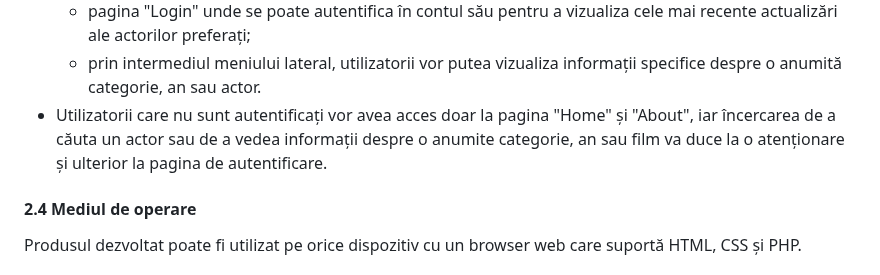
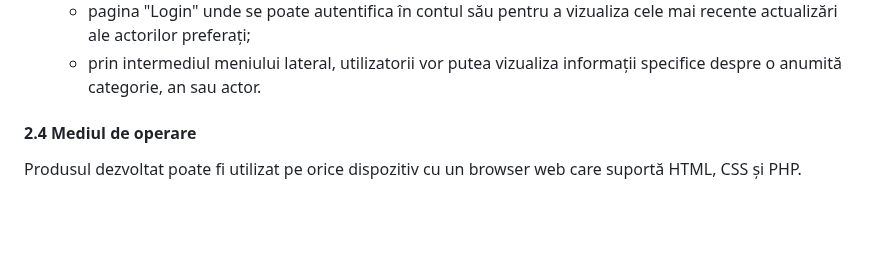
Before and after one commit to ralucaandreea04/Tehnologii-Web-Proiect, a Markdown page: README.md, the part around the change. Rendered like a GitHub page; blank space fills up the shorter version.

```diff
--- a/README.md
+++ b/README.md
@@ -319,9 +319,6 @@
                             <li> pagina "Login" unde se poate autentifica în contul său pentru a vizualiza cele mai recente actualizări ale actorilor preferați;</li>
                             <li> prin intermediul meniului lateral, utilizatorii vor putea vizualiza informații specifice despre o anumită categorie, an sau actor.</li>
                         </ul>
-                    </li>
-                    <li>Utilizatorii care nu sunt autentificați vor avea acces doar la pagina "Home" și "About", iar încercarea de a căuta un actor sau de a
-                        vedea informații despre o anumite categorie, an sau film va duce la o atenționare și ulterior la pagina de autentificare.</li>
                     </li>
                     </li>
                 </ul>
```
